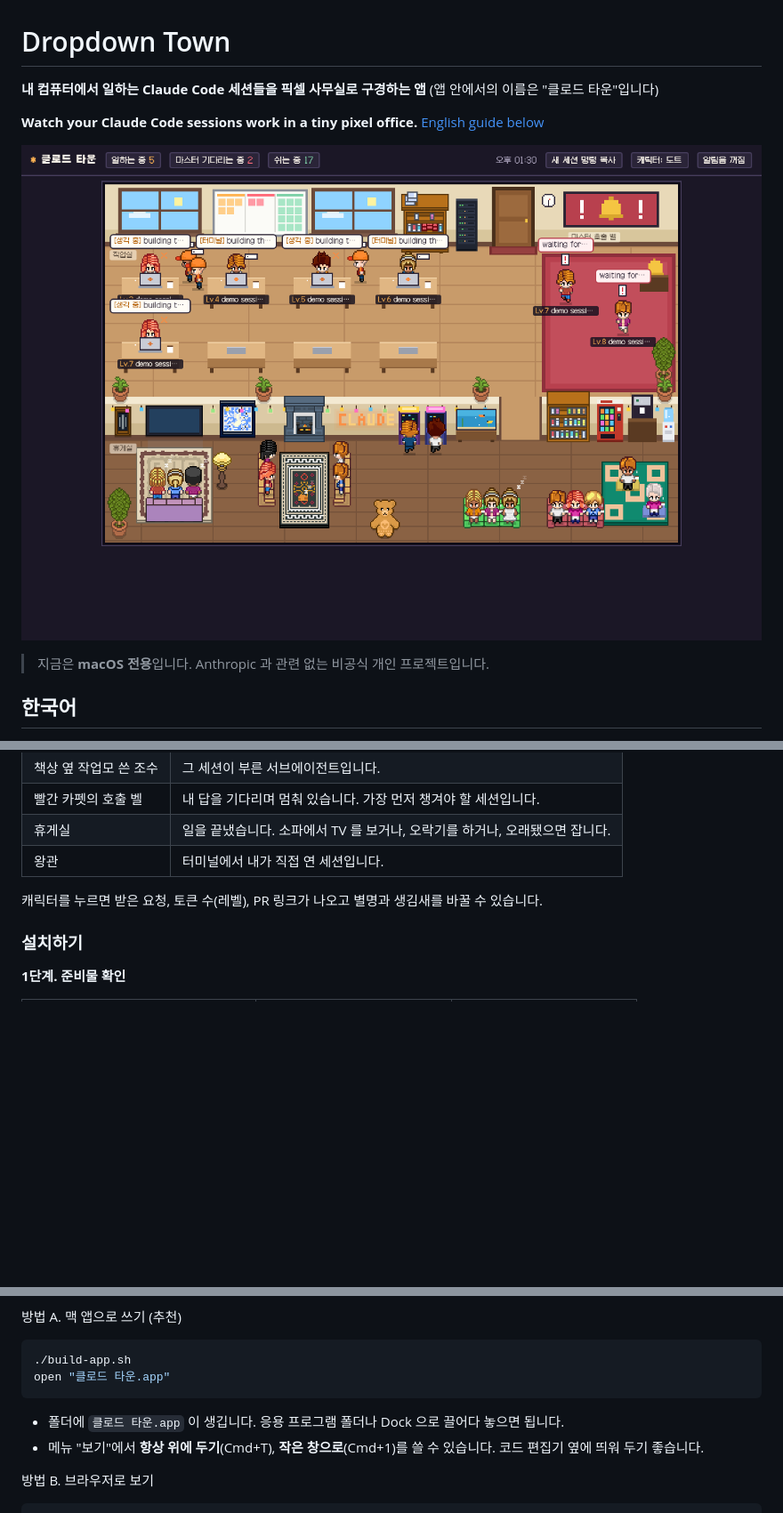
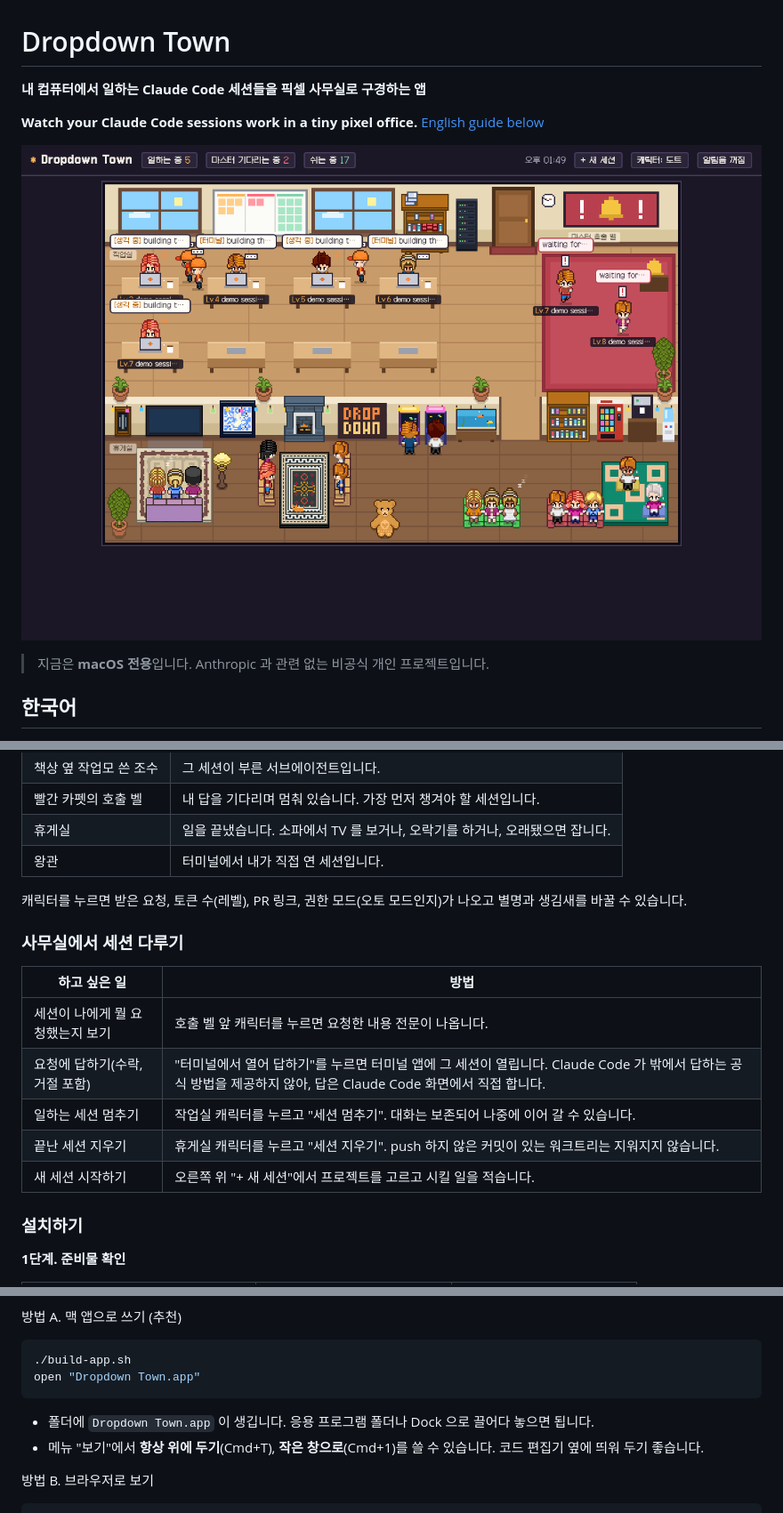
Before and after one commit to unknownstarter/dropdown-town, a Markdown page: README.md, 3 parts joined by grey strips. Shown at 89% size. Rendered like a GitHub page; pictures changed too: docs/screenshot.png; blank space fills up the shorter version.

Commit message:
feat: Dropdown Town 으로 이름 변경, 요청 내용과 권한 모드 표시, 세션 멈추기와 지우기와 새 세션, 시계 지연 수정

````diff
--- a/README.md
+++ b/README.md
@@ -1,6 +1,6 @@
 # Dropdown Town
 
-**내 컴퓨터에서 일하는 Claude Code 세션들을 픽셀 사무실로 구경하는 앱** (앱 안에서의 이름은 "클로드 타운"입니다)
+**내 컴퓨터에서 일하는 Claude Code 세션들을 픽셀 사무실로 구경하는 앱**
 
 **Watch your Claude Code sessions work in a tiny pixel office.** [English guide below](#english)
 
@@ -24,7 +24,17 @@ Claude Code 로 여러 세션을 동시에 돌리다 보면 누가 일하고 있
 | 휴게실 | 일을 끝냈습니다. 소파에서 TV 를 보거나, 오락기를 하거나, 오래됐으면 잡니다. |
 | 왕관 | 터미널에서 내가 직접 연 세션입니다. |
 
-캐릭터를 누르면 받은 요청, 토큰 수(레벨), PR 링크가 나오고 별명과 생김새를 바꿀 수 있습니다.
+캐릭터를 누르면 받은 요청, 토큰 수(레벨), PR 링크, 권한 모드(오토 모드인지)가 나오고 별명과 생김새를 바꿀 수 있습니다.
+
+### 사무실에서 세션 다루기
+
+| 하고 싶은 일 | 방법 |
+| --- | --- |
+| 세션이 나에게 뭘 요청했는지 보기 | 호출 벨 앞 캐릭터를 누르면 요청한 내용 전문이 나옵니다. |
+| 요청에 답하기(수락, 거절 포함) | "터미널에서 열어 답하기"를 누르면 터미널 앱에 그 세션이 열립니다. Claude Code 가 밖에서 답하는 공식 방법을 제공하지 않아, 답은 Claude Code 화면에서 직접 합니다. |
+| 일하는 세션 멈추기 | 작업실 캐릭터를 누르고 "세션 멈추기". 대화는 보존되어 나중에 이어 갈 수 있습니다. |
+| 끝난 세션 지우기 | 휴게실 캐릭터를 누르고 "세션 지우기". push 하지 않은 커밋이 있는 워크트리는 지워지지 않습니다. |
+| 새 세션 시작하기 | 오른쪽 위 "+ 새 세션"에서 프로젝트를 고르고 시킬 일을 적습니다. |
 
 
 ### 설치하기
@@ -53,10 +63,10 @@ cd dropdown-town
 
 ```bash
 ./build-app.sh
-open "클로드 타운.app"
+open "Dropdown Town.app"
 ```
 
-- 폴더에 `클로드 타운.app` 이 생깁니다. 응용 프로그램 폴더나 Dock 으로 끌어다 놓으면 됩니다.
+- 폴더에 `Dropdown Town.app` 이 생깁니다. 응용 프로그램 폴더나 Dock 으로 끌어다 놓으면 됩니다.
 - 메뉴 "보기"에서 **항상 위에 두기**(Cmd+T), **작은 창으로**(Cmd+1)를 쓸 수 있습니다. 코드 편집기 옆에 띄워 두기 좋습니다.
 
 방법 B. 브라우저로 보기
````
Also changed, not shown: other parts of README.md (+13 -7 lines), CONTRIBUTING.md (+2 -2 lines), 4 other files.
